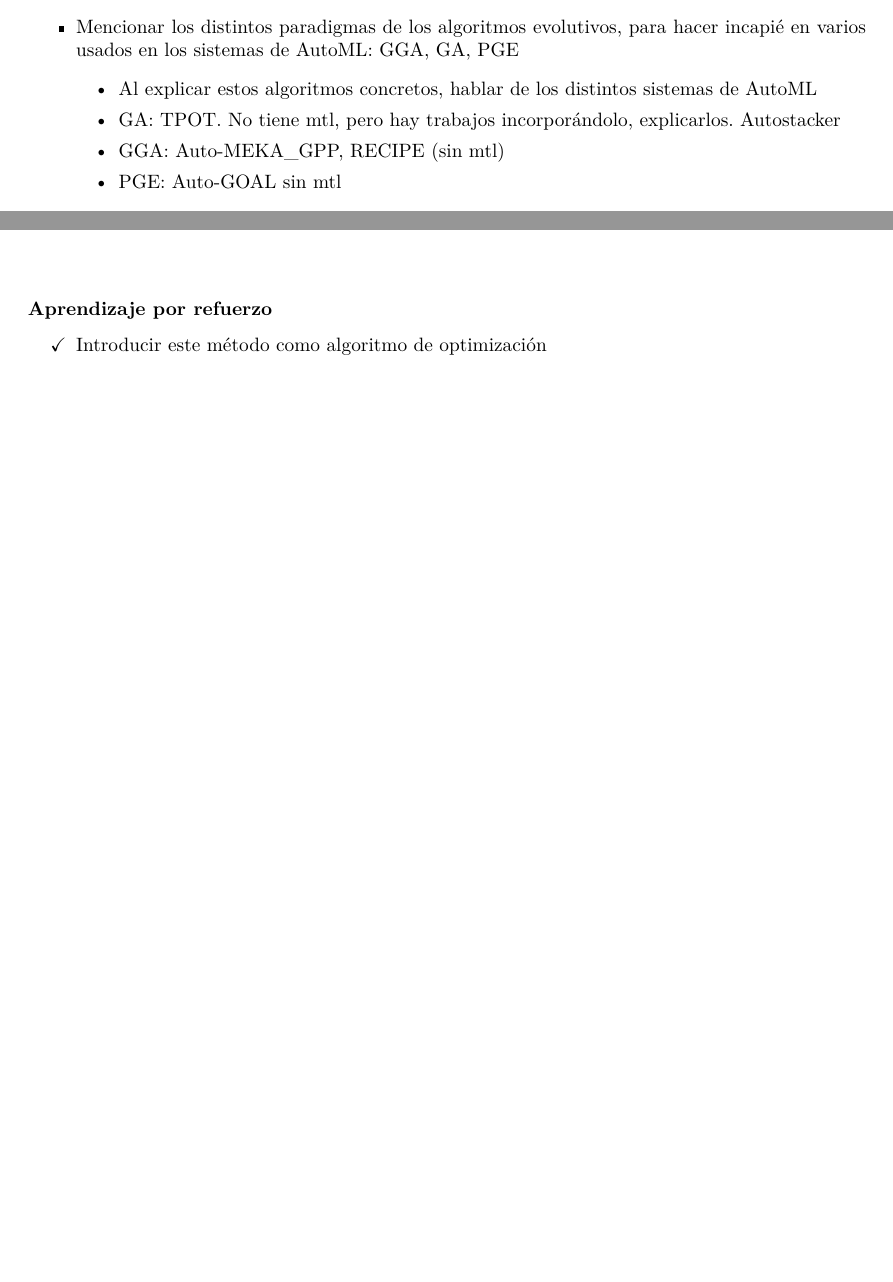
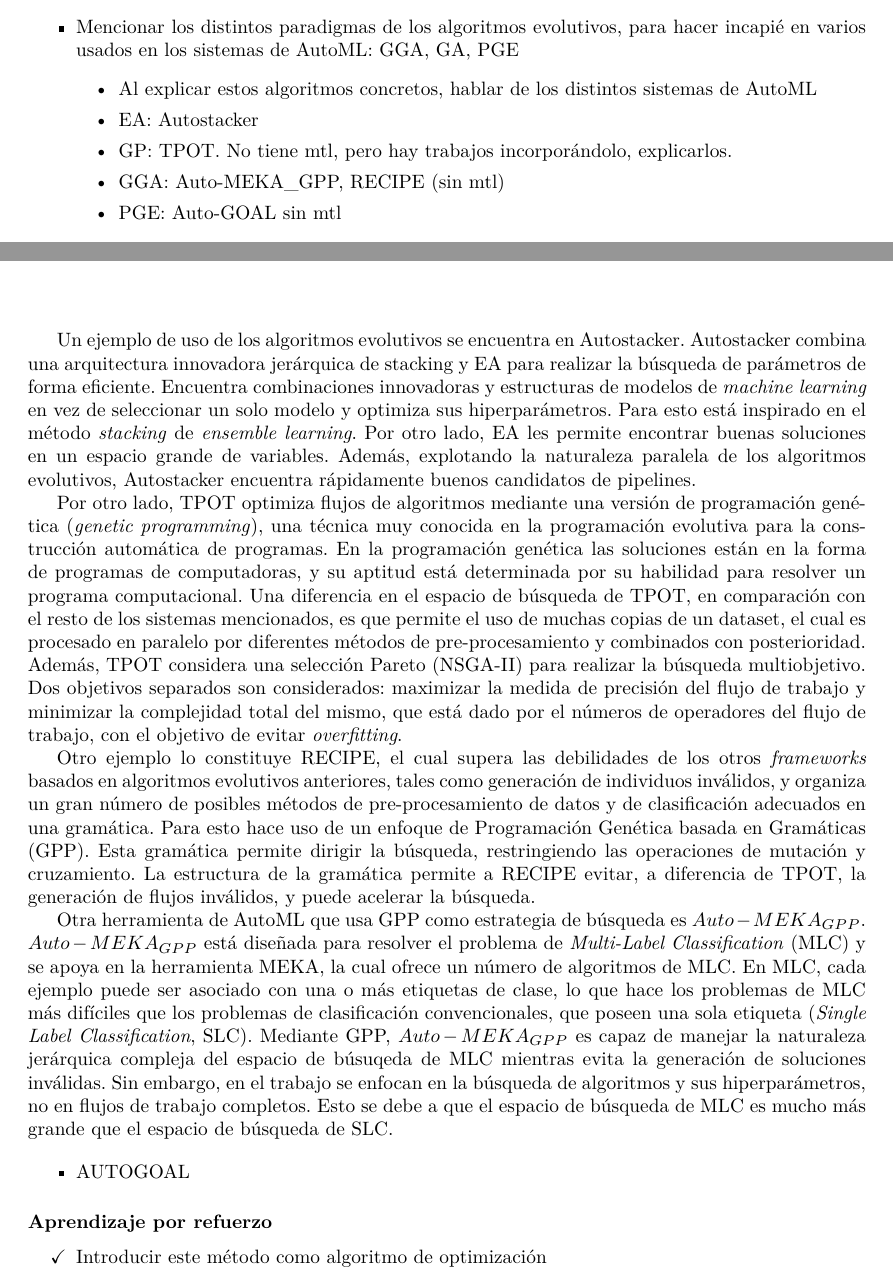
Before and after one commit to lorainemg/dissertation, a LaTeX thesis (Thesis.tex, which reads MainMatter/Background.tex): two parts of pages 24 and 25 of 40 before the commit and two parts of pages 24 and 25 of 41 after it, joined at a grey line, cut so that both start at the same text, the shorter picture padded with empty space. Compiled offline with pdfLaTeX.

Commit message:
Write examples of sistems with Evolutionary Algorithms

```diff
--- a/MainMatter/Background.tex
+++ b/MainMatter/Background.tex
@@ -337,7 +337,8 @@
 	\item Mencionar los distintos paradigmas de los algoritmos evolutivos, para hacer incapié en varios usados en los sistemas de AutoML: GGA, GA, PGE
 	\begin{itemize}
 	\item Al explicar estos algoritmos concretos, hablar de los distintos sistemas de AutoML
-	\item GA: TPOT. No tiene mtl, pero hay trabajos incorporándolo, explicarlos. Autostacker
+	\item EA: Autostacker
+	\item GP: TPOT. No tiene mtl, pero hay trabajos incorporándolo, explicarlos.
 	\item GGA: Auto-MEKA\_GPP, RECIPE (sin mtl)
 	\item PGE: Auto-GOAL sin mtl
 	\end{itemize}
@@ -354,6 +355,18 @@
 Los EA estaban limitados a espacios numéricos en su formulación original, pero pueden extenderse fácilmente para manejar espacios mixtos tratando componentes de diferentes tipos de forma independiente, por ejemplo, agregando un valor aleatorio normalmente distribuido a hiperparámetros de valor real mientras se agrega la diferencia de dos geométricamente valores distribuidos a hiperparámetros con valores enteros. Al definir operaciones de mutación y cruce que operan en estructuras de árbol o gráficos, incluso es posible realizar la optimización de \emph{pipelines} de preprocesamiento o arquitecturas de redes neuronales utilizando algoritmos evolutivos.
 
 Los algoritmos evolutivos a menudo funcionan bien al aproximar soluciones a todo tipo de problemas porque, idealmente, no hacen ninguna suposición sobre la función de aptitud subyacente. % En la mayoría de las aplicaciones reales de EA, la complejidad computacional es un factor prohibitivo. De hecho, esta complejidad computacional se debe a la evaluación de la función de aptitud. La aproximación al fitness es una de las soluciones para superar esta dificultad.
+
+Un ejemplo de uso de los algoritmos evolutivos se encuentra en Autostacker. Autostacker combina una arquitectura innovadora jerárquica de stacking y EA para realizar la búsqueda de parámetros de forma eficiente. Encuentra combinaciones innovadoras y estructuras de modelos de \textit{machine learning} en vez de seleccionar un solo modelo y optimiza sus hiperparámetros. Para esto está inspirado en el método \textit{stacking} de \textit{ensemble learning}. Por otro lado, EA les permite encontrar buenas soluciones en un espacio grande de variables. Además, explotando la naturaleza paralela de los algoritmos evolutivos, Autostacker encuentra rápidamente buenos candidatos de pipelines.
+
+Por otro lado, TPOT optimiza flujos de algoritmos mediante una versión de programación genética (\textit{genetic programming}), una técnica muy conocida en la programación evolutiva para la construcción automática de programas. En la programación genética las soluciones están en la forma de programas de computadoras, y su aptitud está determinada por su habilidad para resolver un programa computacional. Una diferencia en el espacio de búsqueda de TPOT, en comparación con el resto de los sistemas mencionados, es que permite el uso de muchas copias de un dataset, el cual es procesado en paralelo por diferentes métodos de pre-procesamiento y combinados con posterioridad. Además, TPOT considera una selección Pareto (NSGA-II) para realizar la búsqueda multiobjetivo. Dos objetivos separados son considerados: maximizar la medida de precisión del flujo de trabajo y minimizar la complejidad total del mismo, que está dado por el números de operadores del flujo de trabajo, con el objetivo de evitar \textit{overfitting}.
+
+Otro ejemplo lo constituye RECIPE, el cual supera las debilidades de los otros \textit{frameworks} basados en algoritmos evolutivos anteriores, tales como generación de individuos inválidos, y organiza un gran número de posibles métodos de pre-procesamiento de datos y de clasificación adecuados en una gramática. Para esto hace uso de un enfoque de Programación Genética basada en Gramáticas (GPP). Esta gramática permite dirigir la búsqueda, restringiendo las operaciones de mutación y cruzamiento. La estructura de la gramática permite a RECIPE evitar, a diferencia de TPOT, la generación de flujos inválidos, y puede acelerar la búsqueda.
+
+Otra herramienta de AutoML que usa GPP como estrategia de búsqueda es $Auto-MEKA_{GPP}$. $Auto-MEKA_{GPP}$ está diseñada para resolver el problema de \textit{Multi-Label Classification} (MLC) y se apoya en la herramienta MEKA, la cual ofrece un número de algoritmos de MLC. En MLC, cada ejemplo puede ser asociado con una o más etiquetas de clase, lo que hace los problemas de MLC más difíciles que los problemas de clasificación convencionales, que poseen una sola etiqueta (\textit{Single Label Classification}, SLC). Mediante GPP, $Auto-MEKA_{GPP}$ es capaz de manejar la naturaleza jerárquica compleja del espacio de búsuqeda de MLC mientras evita la generación de soluciones inválidas. Sin embargo, en el trabajo se enfocan en la búsqueda de algoritmos y sus hiperparámetros, no en flujos de trabajo completos. Esto se debe a que el espacio de búsqueda de MLC es mucho más grande que el espacio de búsqueda de SLC.
+
+\begin{itemize}
+	\item AUTOGOAL
+\end{itemize}
 
 \subsubsection{Aprendizaje por refuerzo}
 
```
